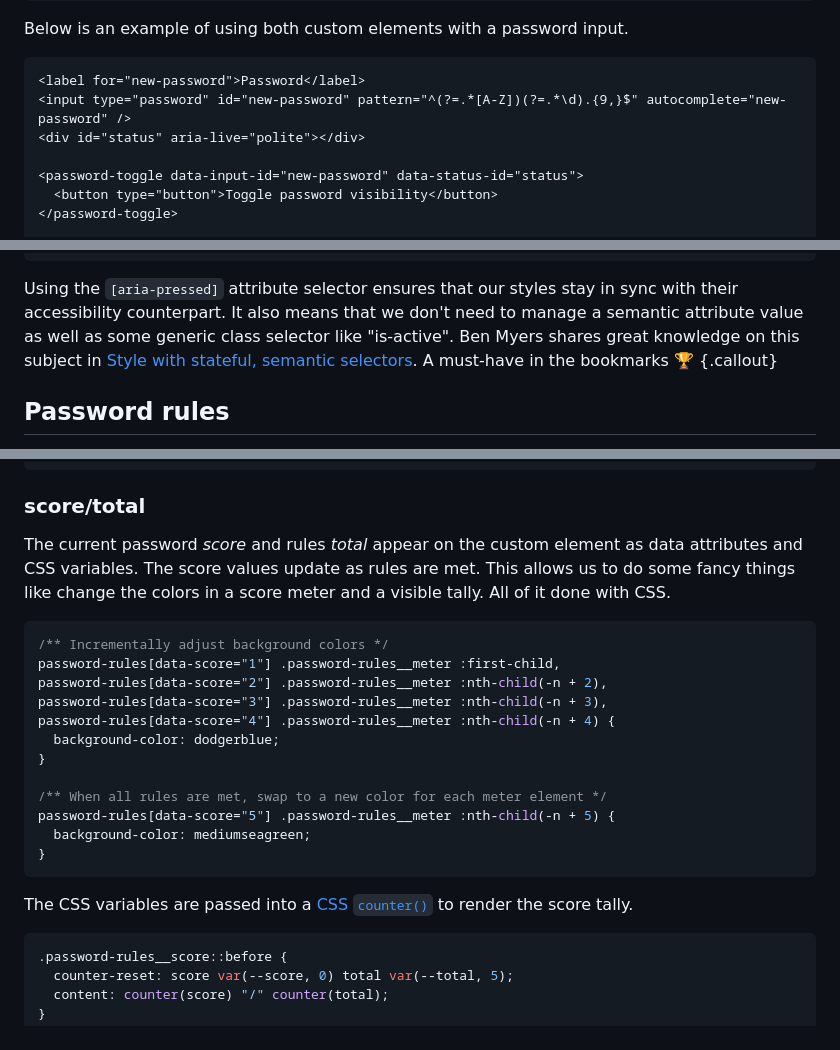
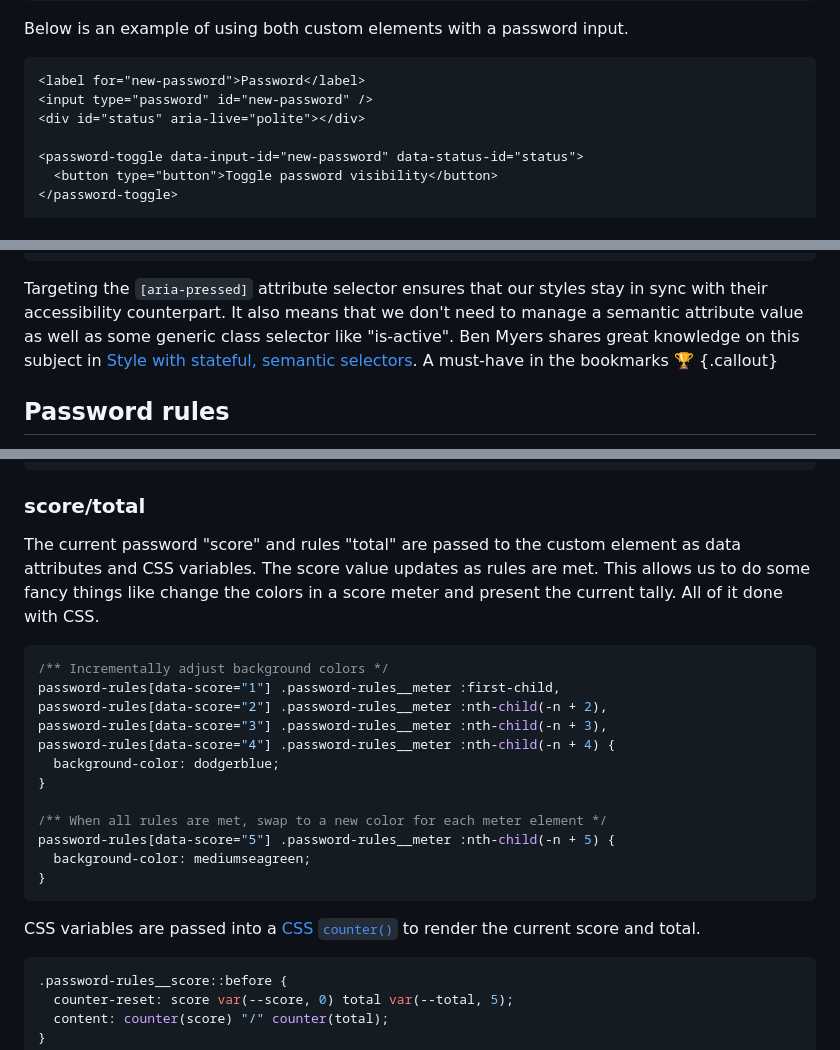
Before and after one commit to hexagoncircle/ryan-mulligan-dev, a Markdown page: src/blog/password-input-components.md, 3 parts joined by grey strips. Rendered like a GitHub page.

Commit message:
Adjust copy

````diff
--- a/src/blog/password-input-components.md
+++ b/src/blog/password-input-components.md
@@ -28,7 +28,7 @@ Below is an example of using both custom elements with a password input.
 
 ```html
 <label for="new-password">Password</label>
-<input type="password" id="new-password" pattern="^(?=.*[A-Z])(?=.*\d).{9,}$" autocomplete="new-password" />
+<input type="password" id="new-password" />
 <div id="status" aria-live="polite"></div>
 
 <password-toggle data-input-id="new-password" data-status-id="status">
@@ -67,7 +67,7 @@ button[aria-pressed="true"] {
 }
 ```
 
-Using the `[aria-pressed]` attribute selector ensures that our styles stay in sync with their accessibility counterpart. It also means that we don't need to manage a semantic attribute value as well as some generic class selector like "is-active". Ben Myers shares great knowledge on this subject in [Style with stateful, semantic selectors](https://benmyers.dev/blog/semantic-selectors/). A must-have in the bookmarks 🏆
+Targeting the `[aria-pressed]` attribute selector ensures that our styles stay in sync with their accessibility counterpart. It also means that we don't need to manage a semantic attribute value as well as some generic class selector like "is-active". Ben Myers shares great knowledge on this subject in [Style with stateful, semantic selectors](https://benmyers.dev/blog/semantic-selectors/). A must-have in the bookmarks 🏆
 {.callout}
 
 ## Password rules
@@ -100,7 +100,7 @@ When a rule is met that matches the `data-rule-index` value on an element, an `i
 
 ### score/total
 
-The current password _score_ and rules _total_ appear on the custom element as data attributes and CSS variables. The score values update as rules are met. This allows us to do some fancy things like change the colors in a score meter and a visible tally. All of it done with CSS.
+The current password "score" and rules "total" are passed to the custom element as data attributes and CSS variables. The score value updates as rules are met. This allows us to do some fancy things like change the colors in a score meter and present the current tally. All of it done with CSS.
 
 ```scss
 /** Incrementally adjust background colors */
@@ -117,7 +117,7 @@ password-rules[data-score="5"] .password-rules__meter :nth-child(-n + 5) {
 }
 ```
 
-The CSS variables are passed into a [CSS `counter()`](https://developer.mozilla.org/en-US/docs/Web/CSS/CSS_counter_styles/Using_CSS_counters) to render the score tally.
+CSS variables are passed into a [CSS `counter()`](https://developer.mozilla.org/en-US/docs/Web/CSS/CSS_counter_styles/Using_CSS_counters) to render the current score and total.
 
 ```scss
 .password-rules__score::before {
````
